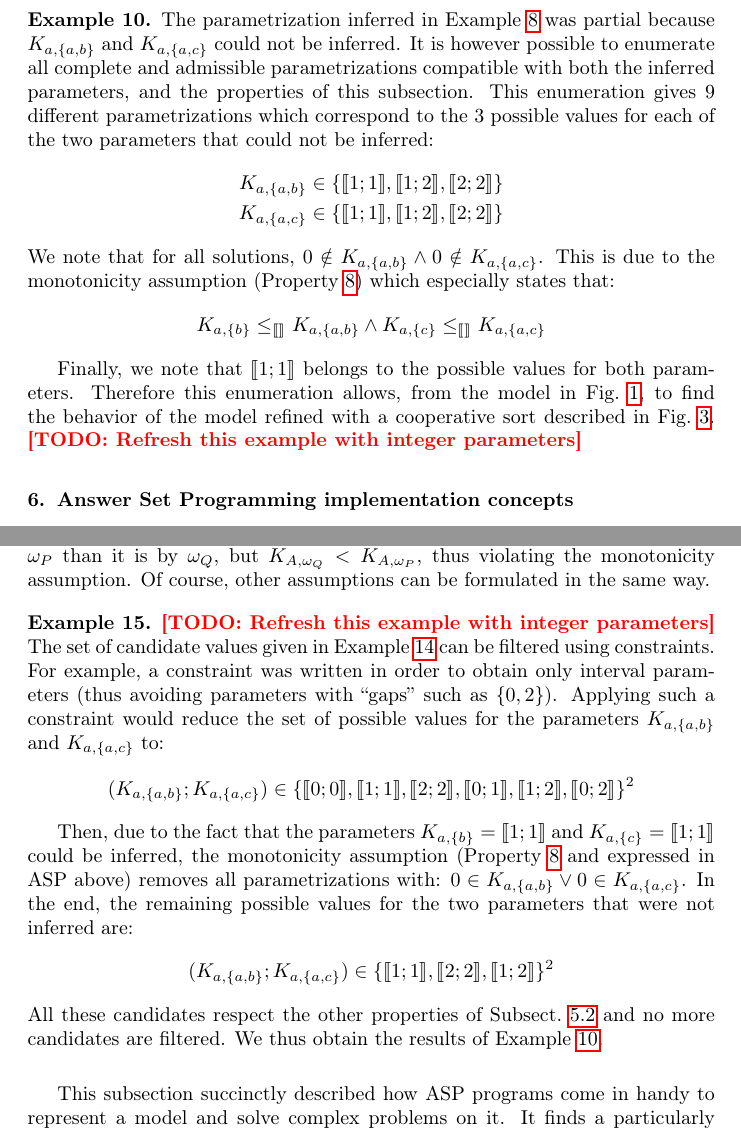
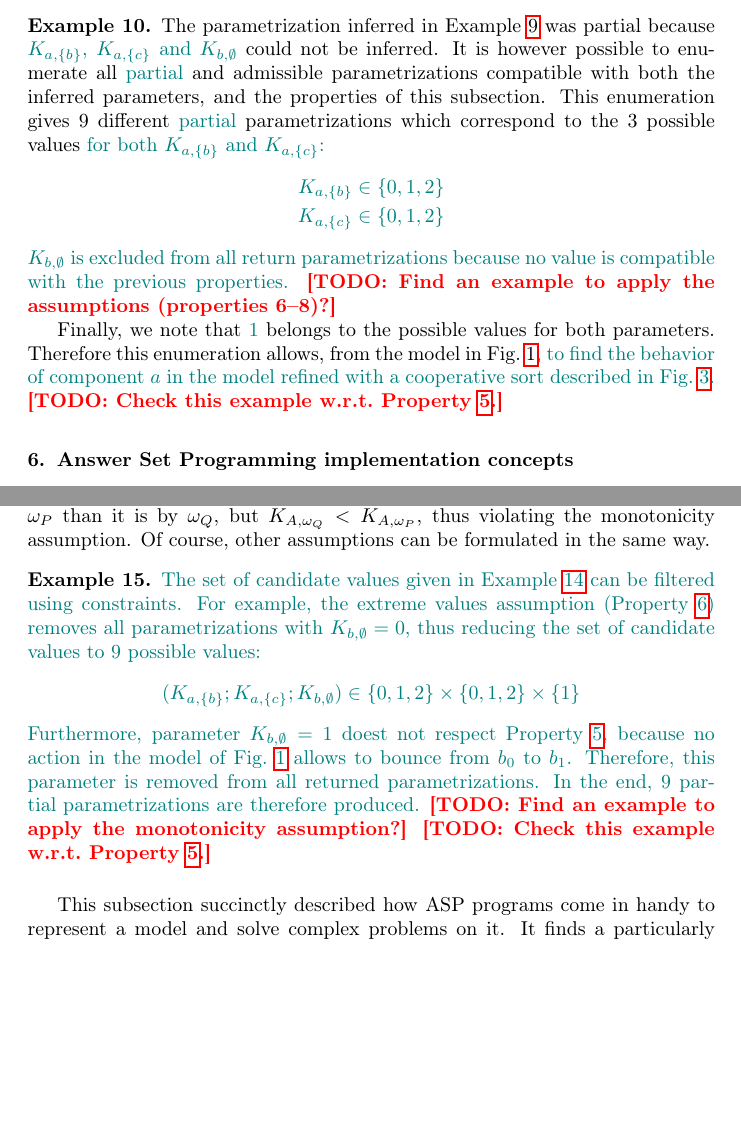
Before and after one commit to MFolschette/tcs13, a LaTeX paper (main.tex, which reads parts-asp.tex, parts-infer-param.tex): two parts of pages 23 and 27 of 40, joined at a grey line, cut so that both start at the same text, the shorter picture padded with empty space. Compiled offline with pdfLaTeX.

Commit message:
end switching from interval parameters to integer parameters

```diff
--- a/parts-asp.tex
+++ b/parts-asp.tex
@@ -235,24 +245,33 @@ thus violating the monotonicity assumption.
 Of course, other assumptions can be formulated in the same way.
 
 \begin{example}
-\todo{Refresh this example with integer parameters}
+\modMF{%
 The set of candidate values given in \pref{ex:cardinality} can be filtered using constraints.
-For example, a constraint was written in order to obtain only interval parameters
-(thus avoiding parameters with “gaps” such as $\{ 0, 2 \}$).
-Applying such a constraint would reduce the set of possible values for the parameters $K_{a,\{a,b\}}$ and $K_{a,\{a,c\}}$ to:
+% For example, a constraint was written in order to obtain only interval parameters
+% (thus avoiding parameters with “gaps” such as $\{ 0, 2 \}$).
+% Applying such a constraint would reduce the set of possible values for the parameters $K_{a,\{a,b\}}$ and $K_{a,\{a,c\}}$ to:
+% \begin{align*}
+%   (K_{a,\{a,b\}} ; K_{a,\{a,c\}}) \in \{ \segm{0}{0} , \segm{1}{1} , \segm{2}{2} , \segm{0}{1} , \segm{1}{2} , \segm{0}{2} \}^2
+% \end{align*}
+% }%
+%
+% \modMF{%
+For example,
+% , due to the fact that the parameters $K_{a,\{b\}} = \segm{1}{1}$ and $K_{a,\{c\}} = \segm{1}{1}$ could be inferred,
+the extreme values assumption (\pref{pro:param_enum_extreme}) removes all parametrizations with
+$K_{b,\emptyset} = 0$,
+thus reducing the set of candidate values to 9 possible values:
 \begin{align*}
-  (K_{a,\{a,b\}} ; K_{a,\{a,c\}}) \in \{ \segm{0}{0} , \segm{1}{1} , \segm{2}{2} , \segm{0}{1} , \segm{1}{2} , \segm{0}{2} \}^2
+  (K_{a,\{b\}}; K_{a,\{c\}}; K_{b,\emptyset}) \in
+    \{ 0, 1, 2 \} \times \{ 0, 1, 2 \} \times \{ 1 \}
 \end{align*}
-
-Then, due to the fact that the parameters $K_{a,\{b\}} = \segm{1}{1}$ and $K_{a,\{c\}} = \segm{1}{1}$ could be inferred,
-the monotonicity assumption (\pref{pro:param_enum_monotonicity} and expressed in ASP above) removes all parametrizations with:
-$0 \in K_{a,\{a,b\}} \vee 0 \in K_{a,\{a,c\}}$.
-In the end, the remaining possible values for the two parameters that were not inferred are:
-\begin{align*}
-  (K_{a,\{a,b\}} ; K_{a,\{a,c\}}) \in \{ \segm{1}{1} , \segm{2}{2} , \segm{1}{2} \}^2
-\end{align*}
-All these candidates respect the other properties of \pref{ssec:admissible-K} and no more candidates are filtered.
-We thus obtain the results of \pref{ex:enum-param-runningPH-1}.
+Furthermore, parameter $K_{b,\emptyset} = 1$ doest not respect \pref{pro:K-valid},
+because no action in the model of \pref{fig:runningPH-1} allows to bounce from $b_0$ to $b_1$.
+Therefore, this parameter is removed from all returned parametrizations.
+In the end, 9 partial parametrizations are therefore produced.
+}%
+\todo{Find an example to apply the monotonicity assumption?}
+\todo{Check this example w.r.t.~\pref{pro:K-valid}.}
 \end{example}
 
 
--- a/parts-infer-param.tex
+++ b/parts-infer-param.tex
@@ -229,24 +234,35 @@ Let $\IG = (\Gamma, E)$ be an IG. A parametrization $K$ on $\IG$ satisfies the \
 \end{property}
 
 \begin{example}\label{ex:enum-param-runningPH-1}
-The parametrization inferred in \pref{ex:infer-param-runningPH-1} was partial because $K_{a,\{a,b\}}$ and $K_{a,\{a,c\}}$ could not be inferred.
-It is however possible to enumerate all complete and admissible parametrizations
+The parametrization inferred in \pref{ex:infer-param-runningPH-1} was partial
+because \modMF{$K_{a,\{b\}}$, $K_{a,\{c\}}$ and $K_{b,\emptyset}$} could not be inferred.
+It is however possible to enumerate all \modMF{partial} and admissible parametrizations
 compatible with both the inferred parameters, and the properties of this subsection.
-This enumeration gives 9 different parametrizations which correspond to the 3 possible values
-for each of the two parameters that could not be inferred:
+This enumeration gives 9 different \modMF{partial} parametrizations
+which correspond to the 3 possible values
+\modMF{%
+for both $K_{a,\{b\}}$ and $K_{a,\{c\}}$:
 \begin{align*}
-  K_{a,\{a,b\}} &\in \{ \segm{1}{1}, \segm{1}{2}, \segm{2}{2} \} \\
-  K_{a,\{a,c\}} &\in \{ \segm{1}{1}, \segm{1}{2}, \segm{2}{2} \}
+  K_{a,\{b\}} &\in \{ 0, 1, 2 \} \\
+  K_{a,\{c\}} &\in \{ 0, 1, 2 \}
 \end{align*}
-We note that for all solutions, $0 \notin K_{a,\{a,b\}} \wedge 0 \notin K_{a,\{a,c\}}$.
-This is due to the monotonicity assumption (\pref{pro:param_enum_monotonicity}) which especially states that:
-\begin{align*}
-  K_{a,\{b\}} \leqsegm K_{a,\{a,b\}} \wedge
-  K_{a,\{c\}} \leqsegm K_{a,\{a,c\}}
-\end{align*}
+$K_{b,\emptyset}$ is excluded
+from all return parametrizations because no value is compatible with the previous properties.
+}%
+% We note that for all solutions, $0 \notin K_{a,\{a,b\}} \wedge 0 \notin K_{a,\{a,c\}}$.
+% This is due to the monotonicity assumption (\pref{pro:param_enum_monotonicity}) which especially states that:
+% \begin{align*}
+%   K_{a,\{b\}} \leqsegm K_{a,\{a,b\}} \wedge
+%   K_{a,\{c\}} \leqsegm K_{a,\{a,c\}}
+% \end{align*}
+\todo{Find an example to apply the assumptions (properties 6--8)?}
 
-Finally, we note that $\segm{1}{1}$ belongs to the possible values for both parameters.
+Finally, we note that \modMF{$1$} belongs to the possible values for both parameters.
 Therefore this enumeration allows, from the model in \pref{fig:runningPH-1},
-to find the behavior of the model refined with a cooperative sort described in \pref{fig:runningPH-2}.
-\todo{Refresh this example with integer parameters}
+\modMF{%
+to find the behavior of component $a$ in the model refined with a cooperative sort described in
+\pref{fig:runningPH-2}.
+}%
+% to find the behavior of the model refined with a cooperative sort described in \pref{fig:runningPH-2}.
+\todo{Check this example w.r.t.~\pref{pro:K-valid}.}
 \end{example}
```
Also changed, not shown: parts-example.tex (+10 -4 lines), parts-asp.tex (28 more changed lines), parts-infer-param.tex (15 more changed lines).
